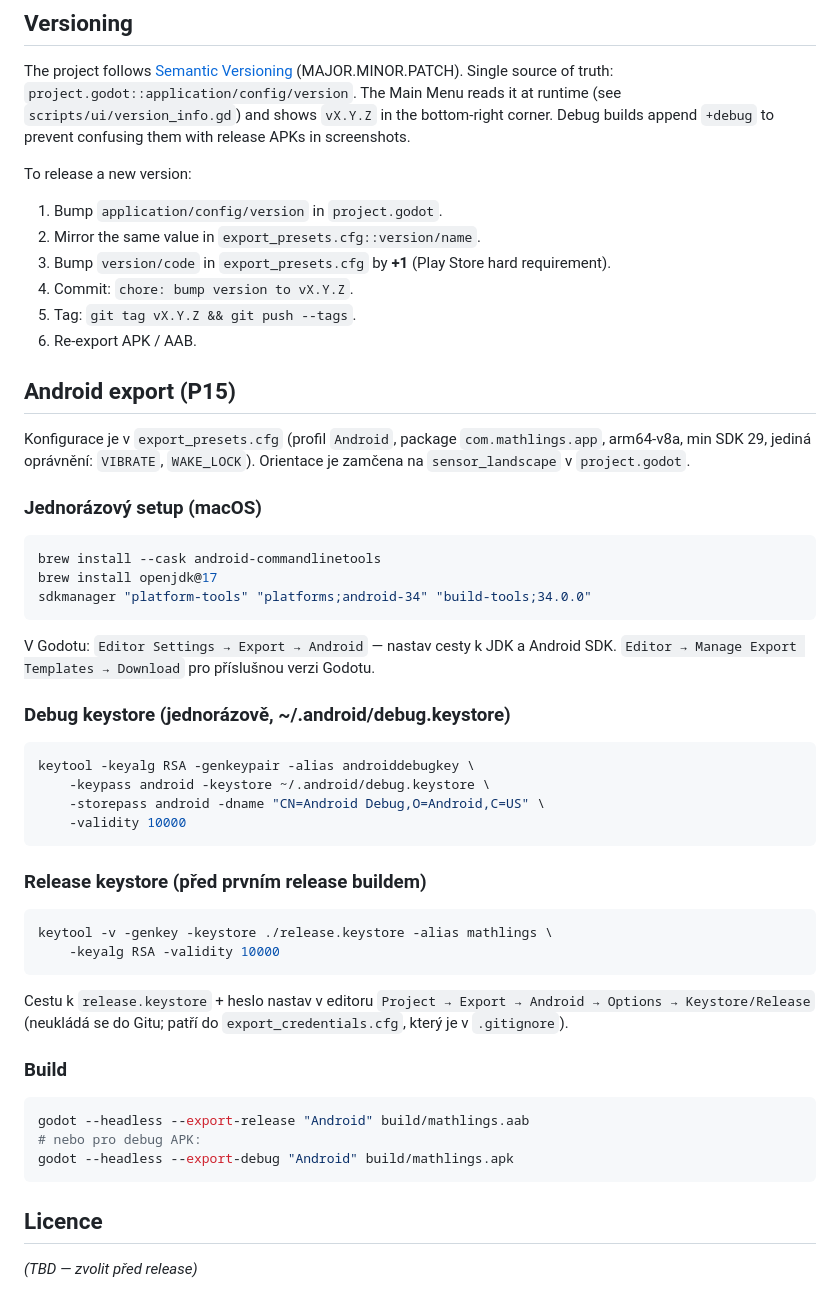
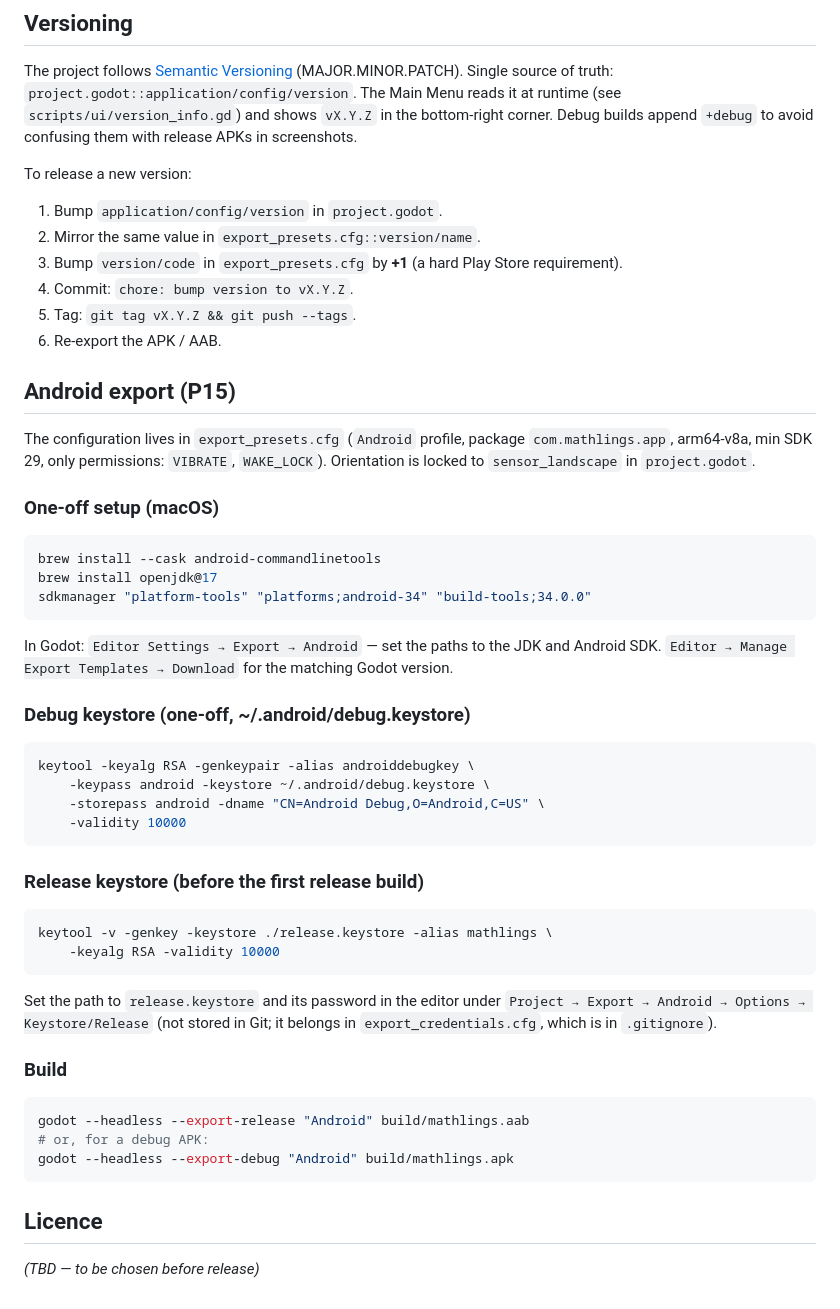
Before and after one commit to tomasbublik/Mathlings, a Markdown page: README.md, the part around one of its changes. Rendered like a GitHub page.

````diff
--- a/README.md
+++ b/README.md
@@ -91,24 +91,24 @@ The project follows [Semantic Versioning](https://semver.org/) (MAJOR.MINOR.PATC
 Single source of truth: `project.godot::application/config/version`.
 The Main Menu reads it at runtime (see `scripts/ui/version_info.gd`) and
 shows `vX.Y.Z` in the bottom-right corner. Debug builds append `+debug` to
-prevent confusing them with release APKs in screenshots.
+avoid confusing them with release APKs in screenshots.
 
 To release a new version:
 
 1. Bump `application/config/version` in `project.godot`.
 2. Mirror the same value in `export_presets.cfg::version/name`.
-3. Bump `version/code` in `export_presets.cfg` by **+1** (Play Store hard requirement).
+3. Bump `version/code` in `export_presets.cfg` by **+1** (a hard Play Store requirement).
 4. Commit: `chore: bump version to vX.Y.Z`.
 5. Tag: `git tag vX.Y.Z && git push --tags`.
-6. Re-export APK / AAB.
+6. Re-export the APK / AAB.
 
 ## Android export (P15)
 
-Konfigurace je v `export_presets.cfg` (profil `Android`, package `com.mathlings.app`,
-arm64-v8a, min SDK 29, jediná oprávnění: `VIBRATE`, `WAKE_LOCK`). Orientace je zamčena
-na `sensor_landscape` v `project.godot`.
+The configuration lives in `export_presets.cfg` (`Android` profile, package `com.mathlings.app`,
+arm64-v8a, min SDK 29, only permissions: `VIBRATE`, `WAKE_LOCK`). Orientation is locked
+to `sensor_landscape` in `project.godot`.
 
-### Jednorázový setup (macOS)
+### One-off setup (macOS)
 
 ```bash
 brew install --cask android-commandlinetools
@@ -116,10 +116,10 @@ brew install openjdk@17
 sdkmanager "platform-tools" "platforms;android-34" "build-tools;34.0.0"
 ```
 
-V Godotu: `Editor Settings → Export → Android` — nastav cesty k JDK a Android SDK.
-`Editor → Manage Export Templates → Download` pro příslušnou verzi Godotu.
+In Godot: `Editor Settings → Export → Android` — set the paths to the JDK and Android SDK.
+`Editor → Manage Export Templates → Download` for the matching Godot version.
 
-### Debug keystore (jednorázově, ~/.android/debug.keystore)
+### Debug keystore (one-off, ~/.android/debug.keystore)
 
 ```bash
 keytool -keyalg RSA -genkeypair -alias androiddebugkey \
@@ -128,25 +128,25 @@ keytool -keyalg RSA -genkeypair -alias androiddebugkey \
     -validity 10000
 ```
 
-### Release keystore (před prvním release buildem)
+### Release keystore (before the first release build)
 
 ```bash
 keytool -v -genkey -keystore ./release.keystore -alias mathlings \
     -keyalg RSA -validity 10000
 ```
 
-Cestu k `release.keystore` + heslo nastav v editoru
-`Project → Export → Android → Options → Keystore/Release` (neukládá se do Gitu;
-patří do `export_credentials.cfg`, který je v `.gitignore`).
+Set the path to `release.keystore` and its password in the editor under
+`Project → Export → Android → Options → Keystore/Release` (not stored in Git;
+it belongs in `export_credentials.cfg`, which is in `.gitignore`).
 
 ### Build
 
 ```bash
 godot --headless --export-release "Android" build/mathlings.aab
-# nebo pro debug APK:
+# or, for a debug APK:
 godot --headless --export-debug "Android" build/mathlings.apk
 ```
 
 ## Licence
 
-_(TBD — zvolit před release)_
+_(TBD — to be chosen before release)_
````
Also changed, not shown: other parts of README.md (+24 -24 lines), DESIGN.md (+146 -146 lines).
